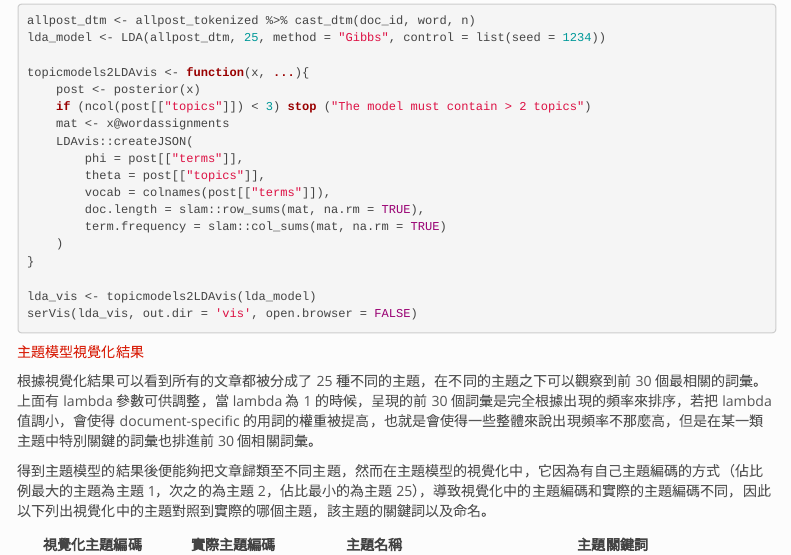
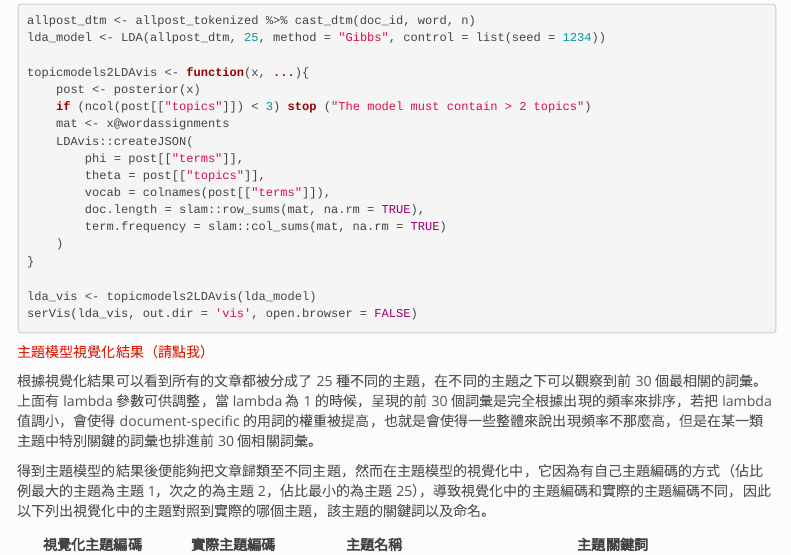
Before and after one commit to LukeMeow/DS107_2, an R Markdown document (topic_popularity_research/topic_popularity_research.Rmd): the page in a window 1100 px wide, from 2330 px down. Rendered offline with R 4.5, knitr and Pandoc, with nearby package versions; the code chunks are not run, so their results and figures are left out; menus at the side of the page are left out.

Commit message:
Modify README

````diff
--- a/topic_popularity_research/topic_popularity_research.Rmd
+++ b/topic_popularity_research/topic_popularity_research.Rmd
@@ -143,7 +143,7 @@ lda_vis <- topicmodels2LDAvis(lda_model)
 serVis(lda_vis, out.dir = 'vis', open.browser = FALSE)
 ```
 
-[主題模型視覺化結果](https://boruyang.github.io/CSX-4001/gossiping_text_mining/vis/)
+[主題模型視覺化結果（請點我）](https://boruyang.github.io/portfolio/topic_popularity_research/vis/)
 
 根據視覺化結果可以看到所有的文章都被分成了 25 種不同的主題，在不同的主題之下可以觀察到前 30 個最相關的詞彙。上面有 lambda 參數可供調整，當 lambda 為 1 的時候，呈現的前 30 個詞彙是完全根據出現的頻率來排序，若把 lambda 值調小，會使得 document-specific 的用詞的權重被提高，也就是會使得一些整體來說出現頻率不那麼高，但是在某一類主題中特別關鍵的詞彙也排進前 30 個相關詞彙。
 
````
Also changed, not shown: README.md.
